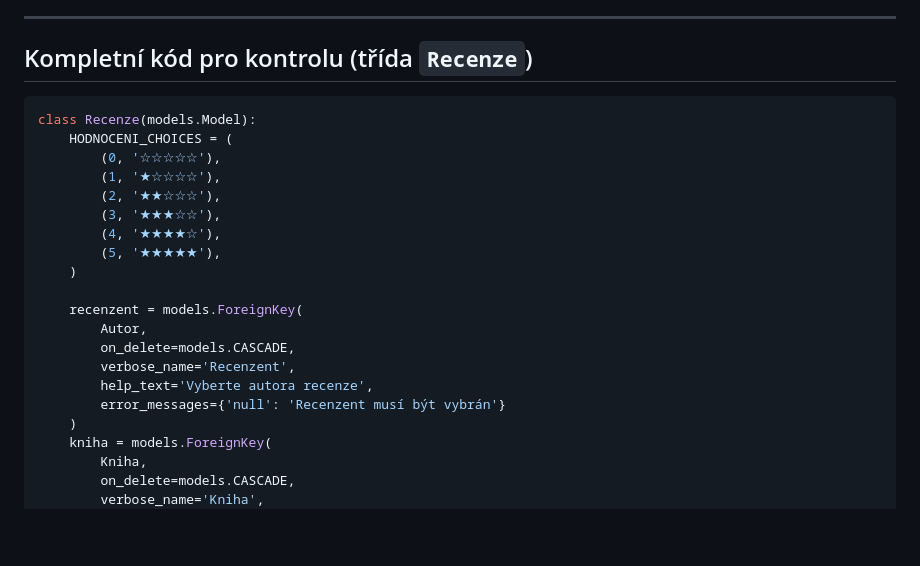
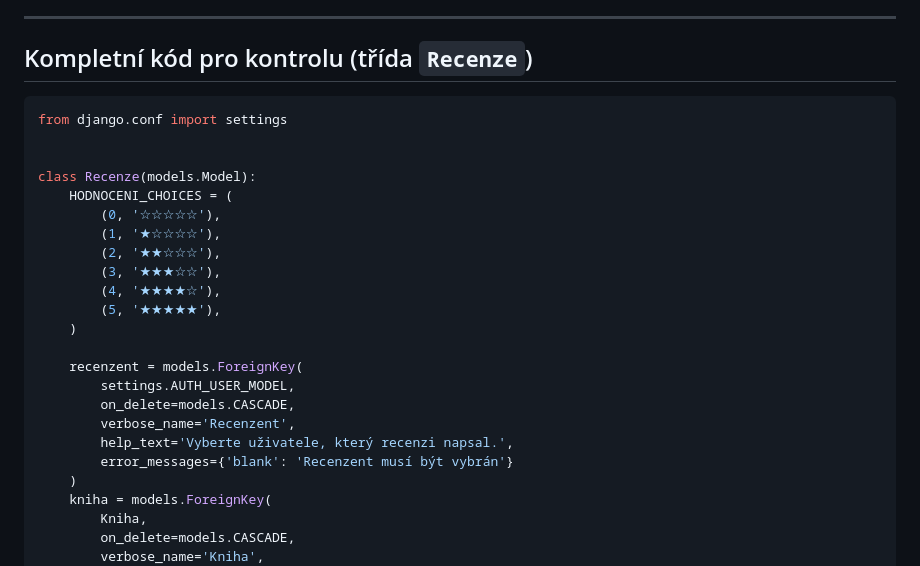
Before and after one commit to lucny/django_knihovna, a Markdown page: navody/navod-b.md, the part around the change. GitHub-like rendering; blank space fills up the shorter version.

````diff
--- a/navody/navod-b.md
+++ b/navody/navod-b.md
@@ -116,6 +116,9 @@ Tento výpis rychle ověří, že model vrací záznamy ve správném pořadí a
 ## Kompletní kód pro kontrolu (třída `Recenze`)
 
 ```python
+from django.conf import settings
+
+
 class Recenze(models.Model):
     HODNOCENI_CHOICES = (
         (0, '☆☆☆☆☆'),
@@ -127,11 +130,11 @@ class Recenze(models.Model):
     )
 
     recenzent = models.ForeignKey(
-        Autor,
+        settings.AUTH_USER_MODEL,
         on_delete=models.CASCADE,
         verbose_name='Recenzent',
-        help_text='Vyberte autora recenze',
-        error_messages={'null': 'Recenzent musí být vybrán'}
+        help_text='Vyberte uživatele, který recenzi napsal.',
+        error_messages={'blank': 'Recenzent musí být vybrán'}
     )
     kniha = models.ForeignKey(
         Kniha,
````
Also changed, not shown: navody/navod-a.md (+13 -8 lines), navody/navod-c.md (+8 -6 lines).
